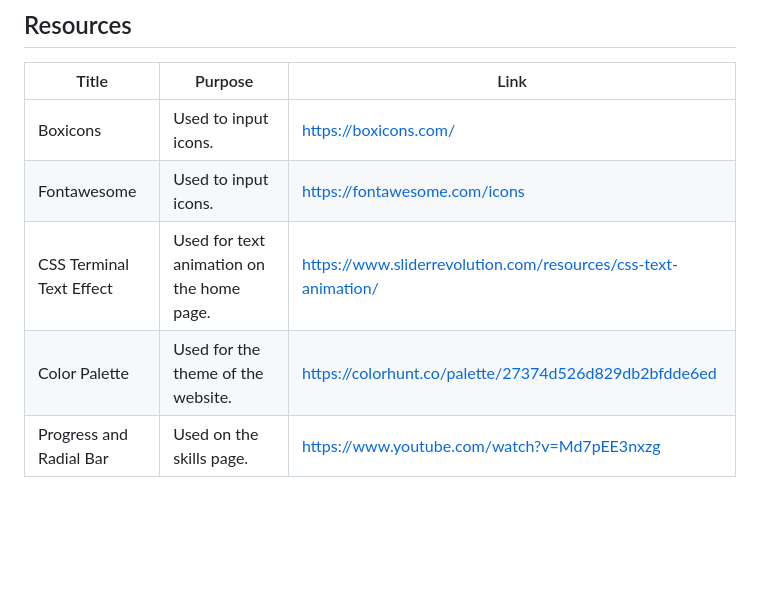
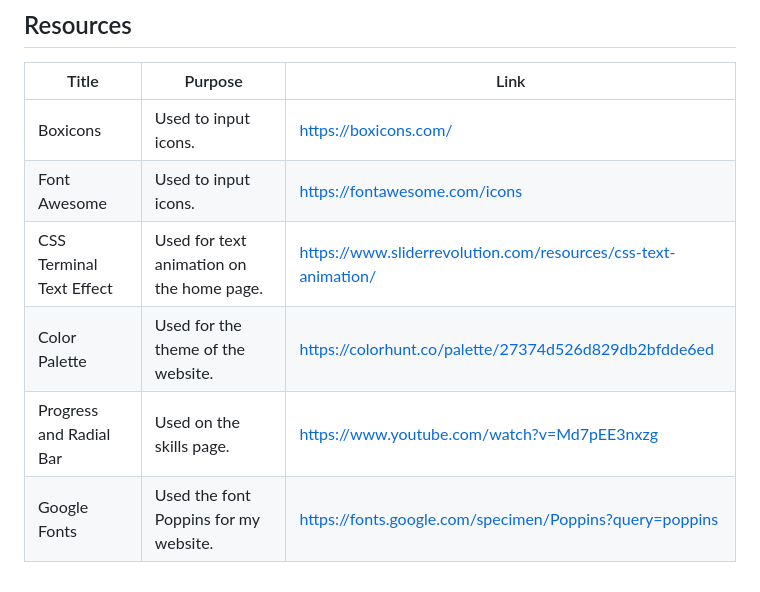
Before and after one commit to aymliekTT/WD-Final-Project-TC03, a Markdown page: readme.md, the part around the change. GitHub-like rendering; blank space fills up the shorter version.

```diff
--- a/readme.md
+++ b/readme.md
@@ -123,7 +123,8 @@ WD-ProjectName
 | Title | Purpose | Link |
 |-|-|-|
 | Boxicons | Used to input icons. | https://boxicons.com/ |
-| Fontawesome | Used to input icons. | https://fontawesome.com/icons|
+| Font Awesome | Used to input icons. | https://fontawesome.com/icons|
 | CSS Terminal Text Effect | Used for text animation on the home page. | https://www.sliderrevolution.com/resources/css-text-animation/ |
 | Color Palette | Used for the theme of the website. | https://colorhunt.co/palette/27374d526d829db2bfdde6ed|
 | Progress and Radial Bar | Used on the skills page. | https://www.youtube.com/watch?v=Md7pEE3nxzg |
+| Google Fonts | Used the font Poppins for my website. | https://fonts.google.com/specimen/Poppins?query=poppins |
```
